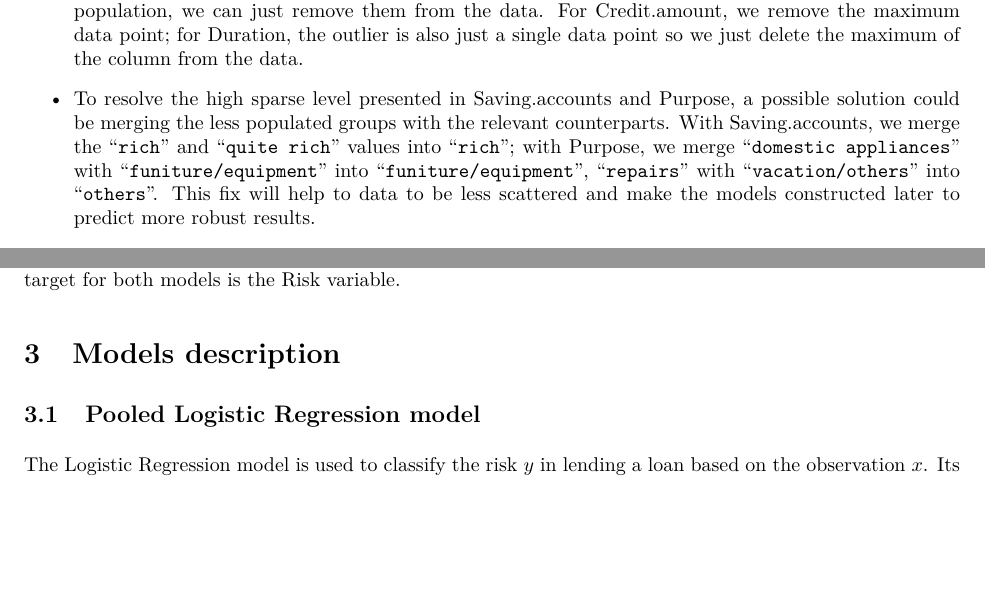
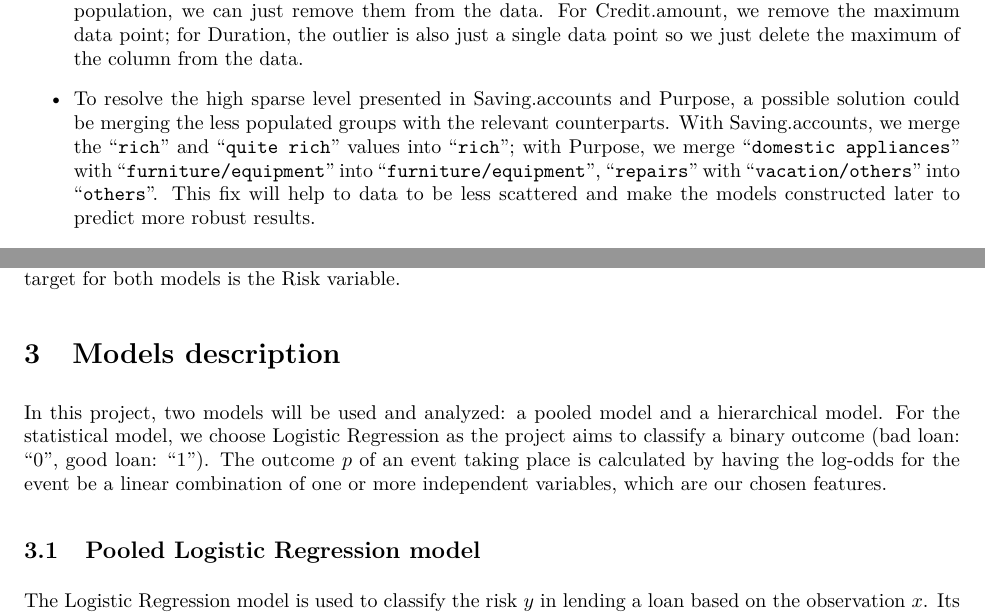
Before and after one commit to Hungreeee/Credit-Risk-Analysis, an R Markdown document (Project_Report.Rmd): two parts of pages 4 and 5 of 20, joined at a grey line, cut so that both start at the same text, the shorter picture padded with empty space. The pictures show the output file Project_Report.pdf that the author committed with the source.

Commit message:
Final fix for project presentation

```diff
--- a/Project_Report.Rmd
+++ b/Project_Report.Rmd
@@ -139,7 +139,7 @@ We have provided the following solutions to these issues:
 
 - To resolve the outliers presented in the Credit.amount and Duration, because they are very little in population, we can just remove them from the data. For Credit.amount, we remove the maximum data point; for Duration, the outlier is also just a single data point so we just delete the maximum of the column from the data.
 
-- To resolve the high sparse level presented in Saving.accounts and Purpose, a possible solution could be merging the less populated groups with the relevant counterparts. With Saving.accounts, we merge the "`rich`" and "`quite rich`" values into "`rich`"; with Purpose, we merge "`domestic appliances`" with "`funiture/equipment`" into "`funiture/equipment`", "`repairs`" with "`vacation/others`" into "`others`". This fix will help to data to be less scattered and make the models constructed later to predict more robust results.
+- To resolve the high sparse level presented in Saving.accounts and Purpose, a possible solution could be merging the less populated groups with the relevant counterparts. With Saving.accounts, we merge the "`rich`" and "`quite rich`" values into "`rich`"; with Purpose, we merge "`domestic appliances`" with "`furniture/equipment`" into "`furniture/equipment`", "`repairs`" with "`vacation/others`" into "`others`". This fix will help to data to be less scattered and make the models constructed later to predict more robust results.
 
 One additional but important step that could be made to our data is standardization. The input consists of different variables (categorical, numerical, textual) with distinct scales so standardizing them is vital for the models to perform better. In addition, standardizing can facilitate the process of prior choice for the features, since all variables are on the same scale. To standardize, we transform all variables (including the target) to numerical. Then, we scale the explanatory variables them so that their mean $=0$ and standard deviation $=1$.
 
@@ -201,6 +201,9 @@ From the correlation plot, we observe no correlation greater than $0.9$ between
 In conclusion, for the pooled model, the chosen explanatory variables are Age, Sex, Job, Housing, Saving.accounts, Checking.account, Duration, and Purpose, with Housing being less correlated with the target values. For the hierarchical model, the features remain the same but the variable Purpose will instead be used as a hierarchical grouping variable and will be excluded from the explanatory variables. The chosen target for both models is the Risk variable.
 
 # Models description
+
+In this project, two models will be used and analyzed: a pooled model and a hierarchical model. For the statistical model, we choose Logistic Regression as the project aims to classify a binary outcome (bad loan: "0", good loan: "1"). The outcome $p$ of an event taking place is calculated by having the log-odds for the event be a linear combination of one or more independent variables, which are our chosen features.
+
 
 ## Pooled Logistic Regression model
 The Logistic Regression model is used to classify the risk $y$ in lending a loan based on the observation $x$. Its predictor $p$ is parameterized with an intercept $\beta_0$ and explanatory coefficients $\beta_1,\beta_2,..., \beta_k$ as follows:
```
Also changed, not shown: Project_Report.pdf, Project_Report.Rmd (2 more changed lines).
